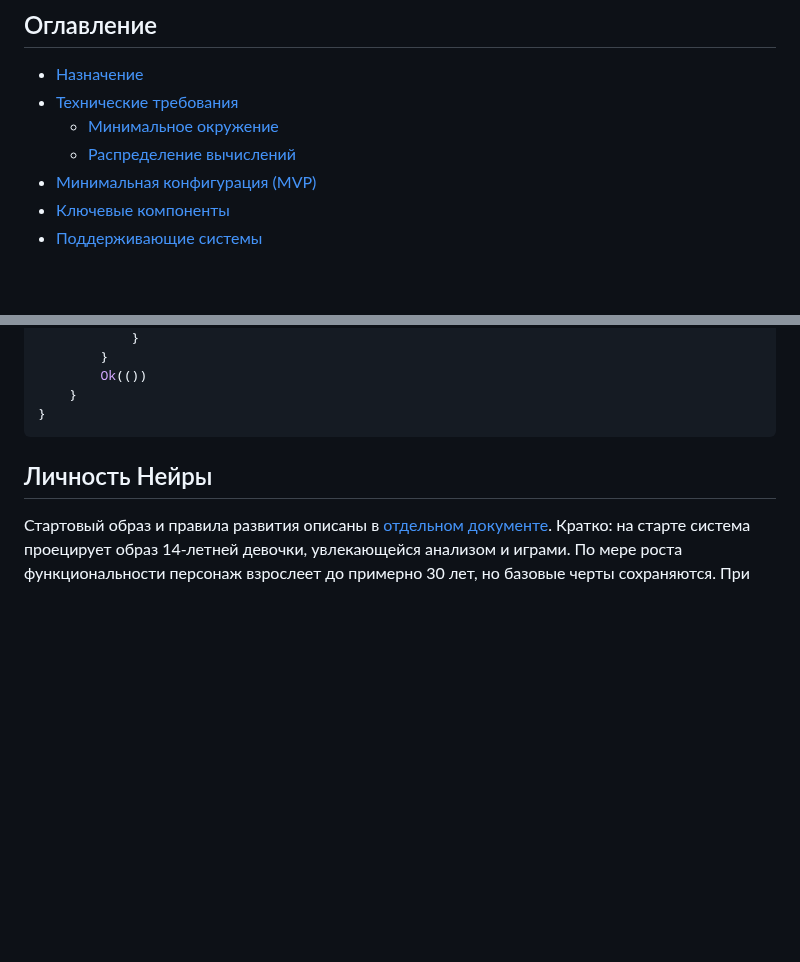
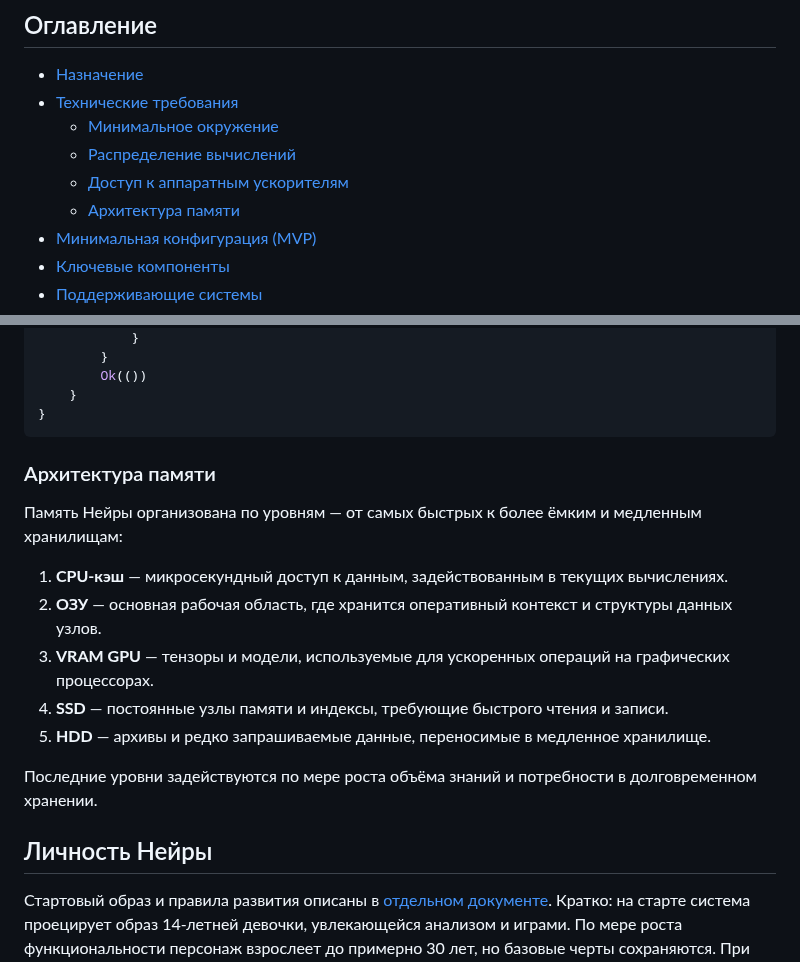
Before and after one commit to redvampir/Multicode_V3, a Markdown page: docs/neira/README.md, 2 parts joined by grey strips. Drawn GitHub-style; blank space fills up the shorter version.

````diff
--- a/docs/neira/README.md
+++ b/docs/neira/README.md
@@ -25,6 +25,8 @@
 - [Технические требования](#технические-требования)
   - [Минимальное окружение](#минимальное-окружение)
   - [Распределение вычислений](#распределение-вычислений)
+  - [Доступ к аппаратным ускорителям](#доступ-к-аппаратным-ускорителям)
+  - [Архитектура памяти](#архитектура-памяти)
 - [Минимальная конфигурация (MVP)](#минимальная-конфигурация-mvp)
 - [Ключевые компоненты](#ключевые-компоненты)
 - [Поддерживающие системы](#поддерживающие-системы)
@@ -125,6 +127,18 @@ impl Node {
     }
 }
 ```
+
+### Архитектура памяти
+
+Память Нейры организована по уровням — от самых быстрых к более ёмким и медленным хранилищам:
+
+1. **CPU‑кэш** — микросекундный доступ к данным, задействованным в текущих вычислениях.
+2. **ОЗУ** — основная рабочая область, где хранится оперативный контекст и структуры данных узлов.
+3. **VRAM GPU** — тензоры и модели, используемые для ускоренных операций на графических процессорах.
+4. **SSD** — постоянные узлы памяти и индексы, требующие быстрого чтения и записи.
+5. **HDD** — архивы и редко запрашиваемые данные, переносимые в медленное хранилище.
+
+Последние уровни задействуются по мере роста объёма знаний и потребности в долговременном хранении.
 
 ## Личность Нейры
 
````
Also changed, not shown: docs/neira/support-systems.md (+17 -0 lines).
